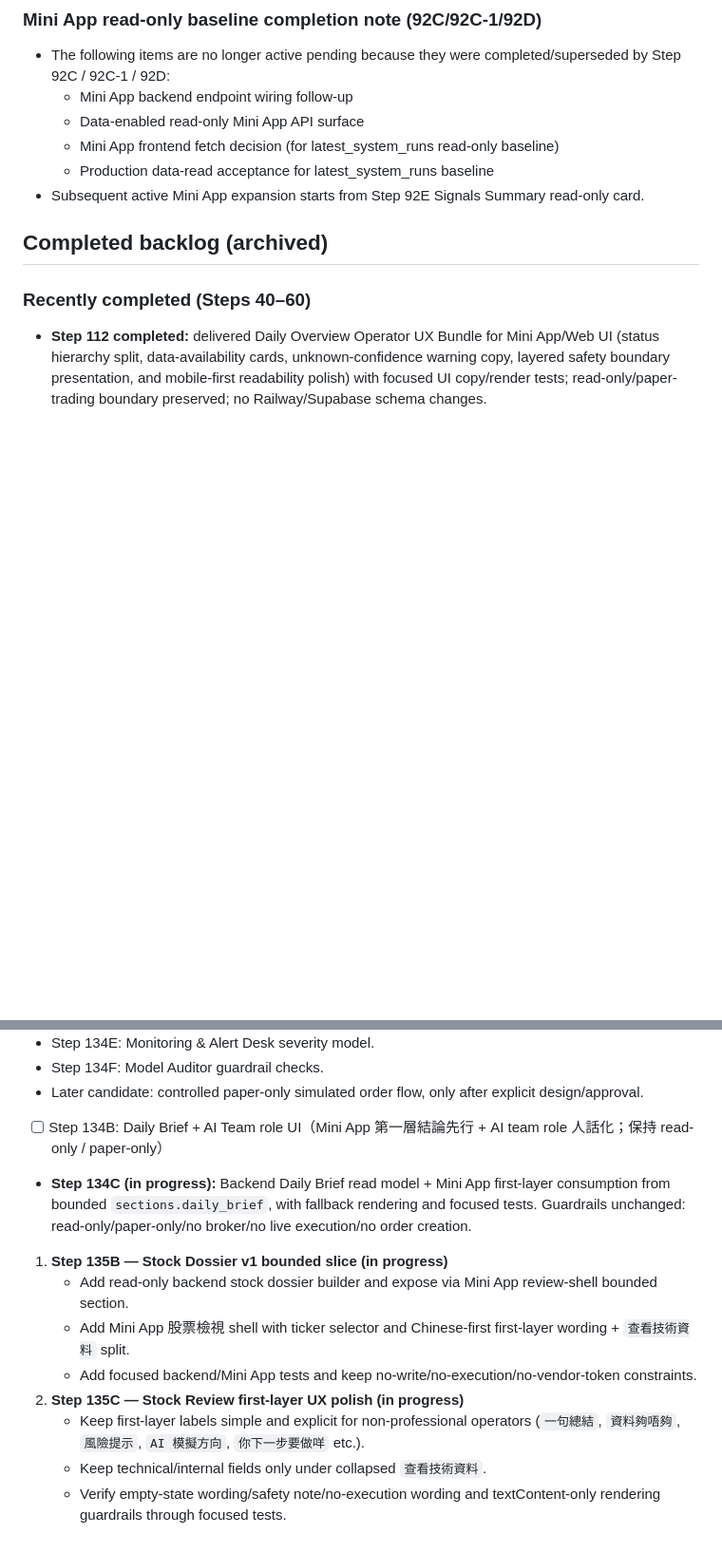
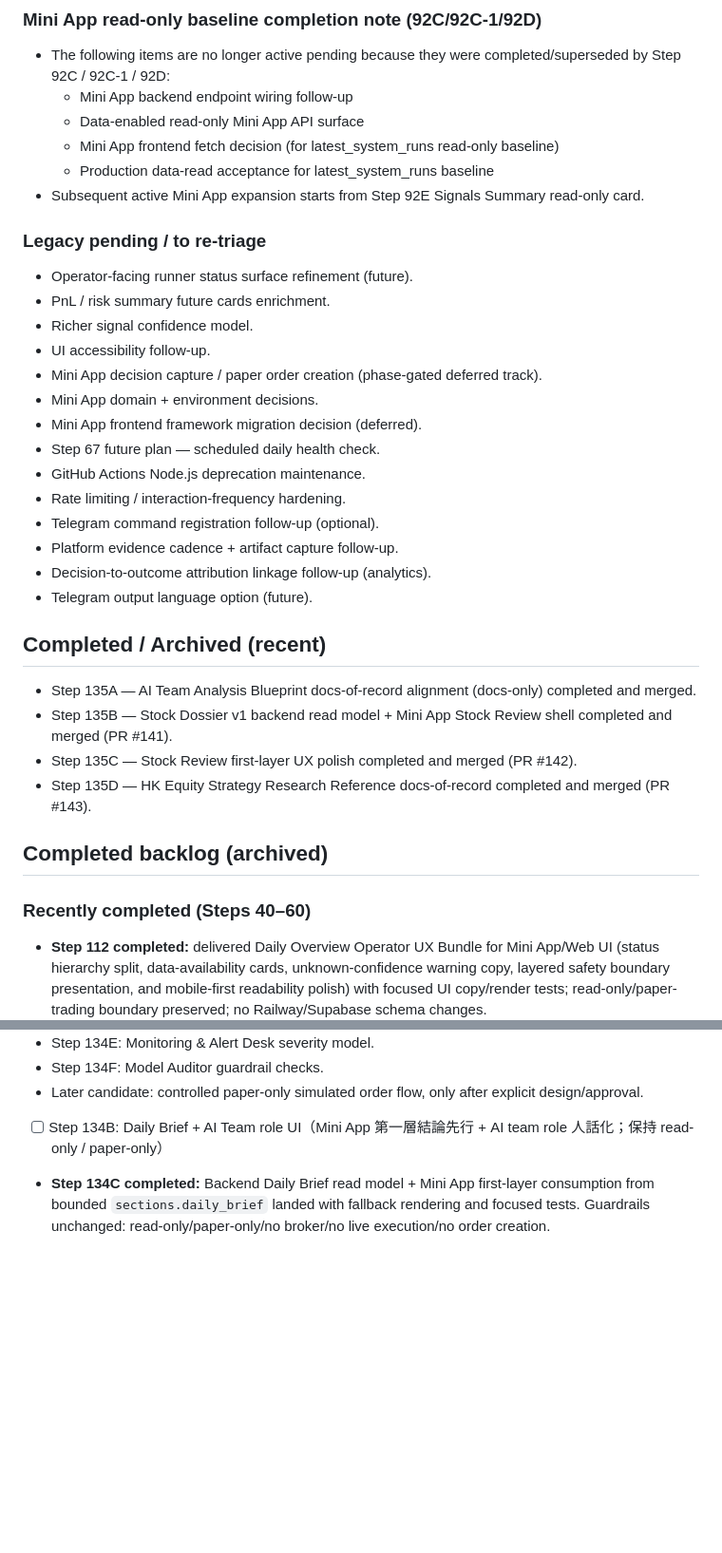
Before and after one commit to tabcheng/ai-hk-invest-system, a Markdown page: docs/backlog.md, 2 parts joined by grey strips. Shown at 95% size. Drawn GitHub-style; blank space fills up the shorter version.

Commit message:
docs: resolve backlog structure and stale Step 135 in-progress entries

```diff
--- a/docs/backlog.md
+++ b/docs/backlog.md
@@ -51,6 +45,28 @@ Prioritization:
   - Mini App frontend fetch decision (for latest_system_runs read-only baseline)
   - Production data-read acceptance for latest_system_runs baseline
 - Subsequent active Mini App expansion starts from Step 92E Signals Summary read-only card.
+
+### Legacy pending / to re-triage
+- Operator-facing runner status surface refinement (future).
+- PnL / risk summary future cards enrichment.
+- Richer signal confidence model.
+- UI accessibility follow-up.
+- Mini App decision capture / paper order creation (phase-gated deferred track).
+- Mini App domain + environment decisions.
+- Mini App frontend framework migration decision (deferred).
+- Step 67 future plan — scheduled daily health check.
+- GitHub Actions Node.js deprecation maintenance.
+- Rate limiting / interaction-frequency hardening.
+- Telegram command registration follow-up (optional).
+- Platform evidence cadence + artifact capture follow-up.
+- Decision-to-outcome attribution linkage follow-up (analytics).
+- Telegram output language option (future).
+
+## Completed / Archived (recent)
+- Step 135A — AI Team Analysis Blueprint docs-of-record alignment (docs-only) completed and merged.
+- Step 135B — Stock Dossier v1 backend read model + Mini App Stock Review shell completed and merged (PR #141).
+- Step 135C — Stock Review first-layer UX polish completed and merged (PR #142).
+- Step 135D — HK Equity Strategy Research Reference docs-of-record completed and merged (PR #143).
 
 ## Completed backlog (archived)
 
@@ -248,13 +264,4 @@ Prioritization:
 
 - [ ] Step 134B: Daily Brief + AI Team role UI（Mini App 第一層結論先行 + AI team role 人話化；保持 read-only / paper-only）
 
-- **Step 134C (in progress):** Backend Daily Brief read model + Mini App first-layer consumption from bounded `sections.daily_brief`, with fallback rendering and focused tests. Guardrails unchanged: read-only/paper-only/no broker/no live execution/no order creation.
-
-1. **Step 135B — Stock Dossier v1 bounded slice (in progress)**
-   - Add read-only backend stock dossier builder and expose via Mini App review-shell bounded section.
-   - Add Mini App 股票檢視 shell with ticker selector and Chinese-first first-layer wording + `查看技術資料` split.
-   - Add focused backend/Mini App tests and keep no-write/no-execution/no-vendor-token constraints.
-2. **Step 135C — Stock Review first-layer UX polish (in progress)**
-   - Keep first-layer labels simple and explicit for non-professional operators (`一句總結`, `資料夠唔夠`, `風險提示`, `AI 模擬方向`, `你下一步要做咩` etc.).
-   - Keep technical/internal fields only under collapsed `查看技術資料`.
-   - Verify empty-state wording/safety note/no-execution wording and textContent-only rendering guardrails through focused tests.
+- **Step 134C completed:** Backend Daily Brief read model + Mini App first-layer consumption from bounded `sections.daily_brief` landed with fallback rendering and focused tests. Guardrails unchanged: read-only/paper-only/no broker/no live execution/no order creation.
```
Also changed, not shown: other parts of docs/backlog.md (+0 -6 lines).
